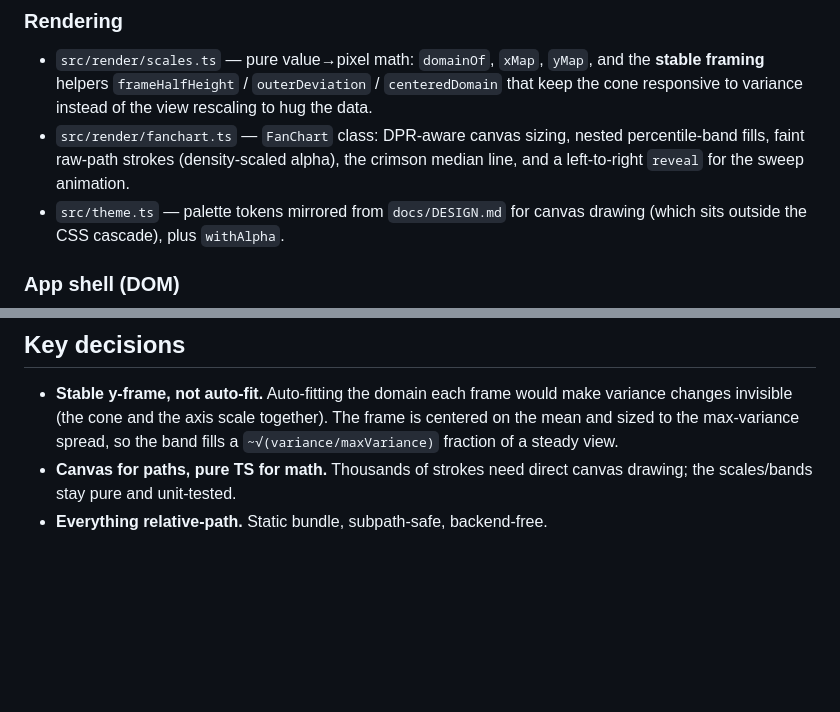
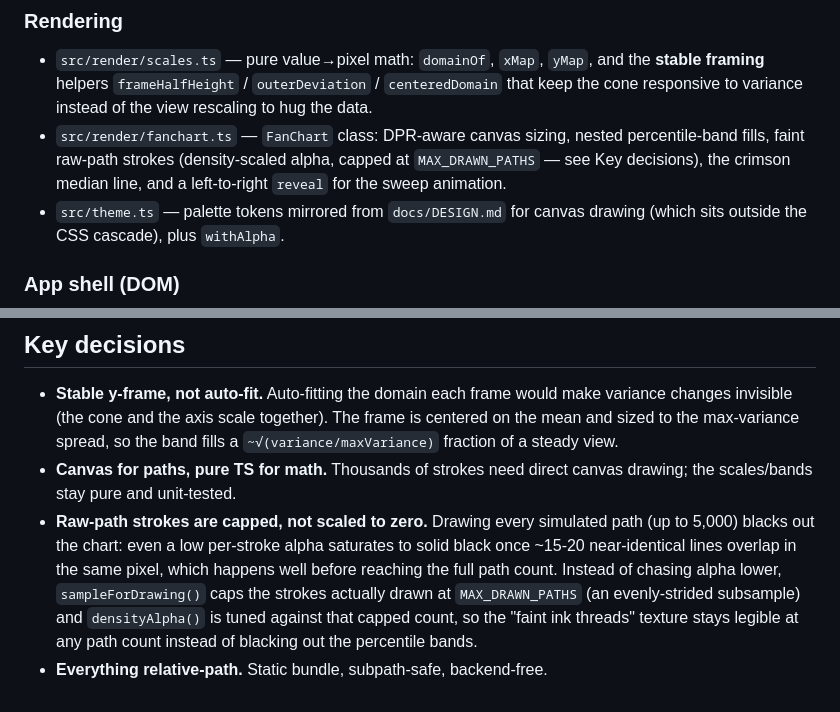
Before and after one commit to ctkrug/skein, a Markdown page: docs/ARCHITECTURE.md, 2 parts joined by grey strips. Rendered like a GitHub page; blank space fills up the shorter version.

Commit message:
docs(architecture): explain the raw-path draw cap
Records the reasoning behind MAX_DRAWN_PATHS/sampleForDrawing so the
next pass doesn't "optimize" the cap away and reintroduce the blackout.

```diff
--- a/docs/ARCHITECTURE.md
+++ b/docs/ARCHITECTURE.md
@@ -44,8 +44,9 @@ mean) + N(0, variance)`) and `percentileBands()`. The correctness lives here.
   `centeredDomain` that keep the cone responsive to variance instead of the view
   rescaling to hug the data.
 - `src/render/fanchart.ts` — `FanChart` class: DPR-aware canvas sizing, nested
-  percentile-band fills, faint raw-path strokes (density-scaled alpha), the
-  crimson median line, and a left-to-right `reveal` for the sweep animation.
+  percentile-band fills, faint raw-path strokes (density-scaled alpha, capped
+  at `MAX_DRAWN_PATHS` — see Key decisions), the crimson median line, and a
+  left-to-right `reveal` for the sweep animation.
 - `src/theme.ts` — palette tokens mirrored from `docs/DESIGN.md` for canvas
   drawing (which sits outside the CSS cascade), plus `withAlpha`.
 
@@ -84,4 +85,12 @@ test.ts` runs under happy-dom (Node 18 breaks jsdom's deps here).
   band fills a `~√(variance/maxVariance)` fraction of a steady view.
 - **Canvas for paths, pure TS for math.** Thousands of strokes need direct
   canvas drawing; the scales/bands stay pure and unit-tested.
+- **Raw-path strokes are capped, not scaled to zero.** Drawing every simulated
+  path (up to 5,000) blacks out the chart: even a low per-stroke alpha
+  saturates to solid black once ~15-20 near-identical lines overlap in the
+  same pixel, which happens well before reaching the full path count. Instead
+  of chasing alpha lower, `sampleForDrawing()` caps the strokes actually drawn
+  at `MAX_DRAWN_PATHS` (an evenly-strided subsample) and `densityAlpha()` is
+  tuned against that capped count, so the "faint ink threads" texture stays
+  legible at any path count instead of blacking out the percentile bands.
 - **Everything relative-path.** Static bundle, subpath-safe, backend-free.
```
